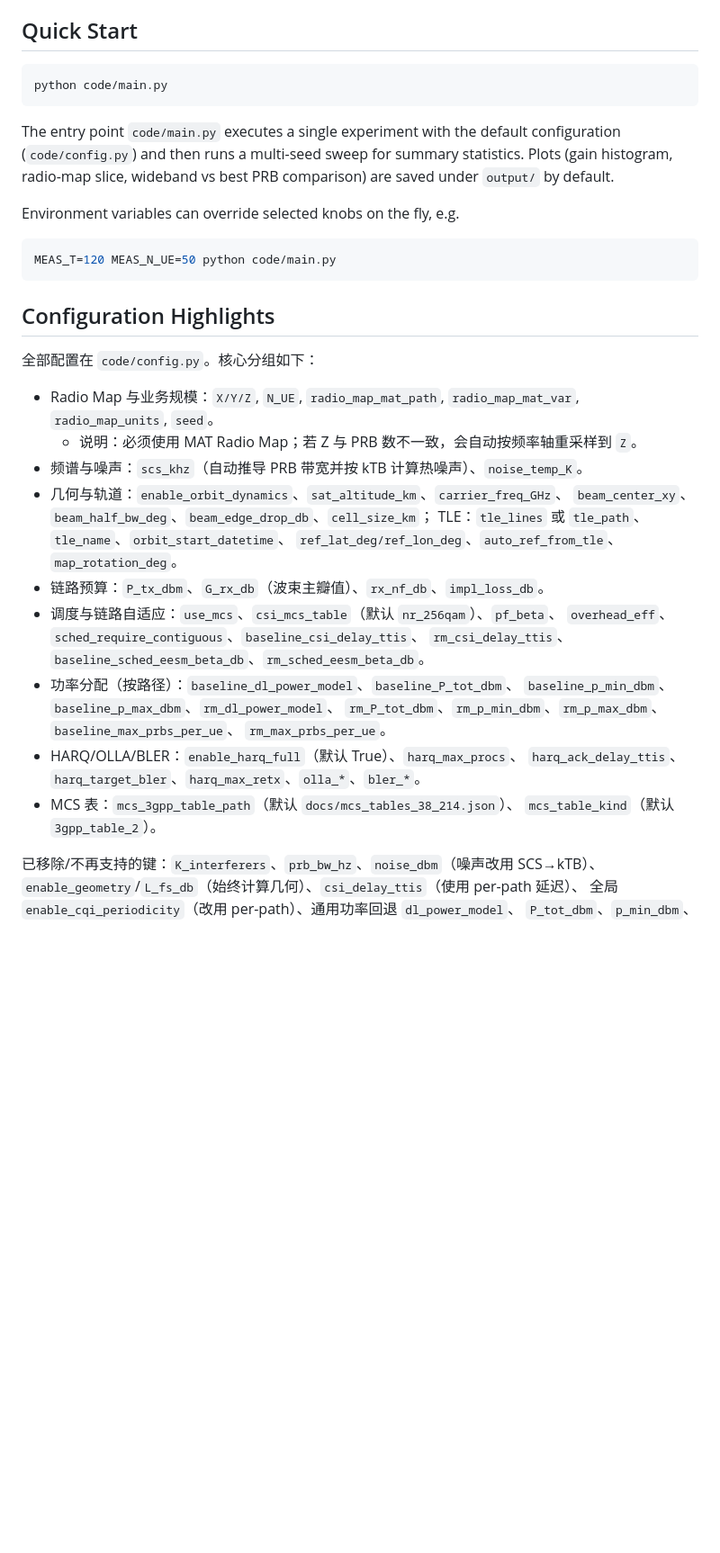
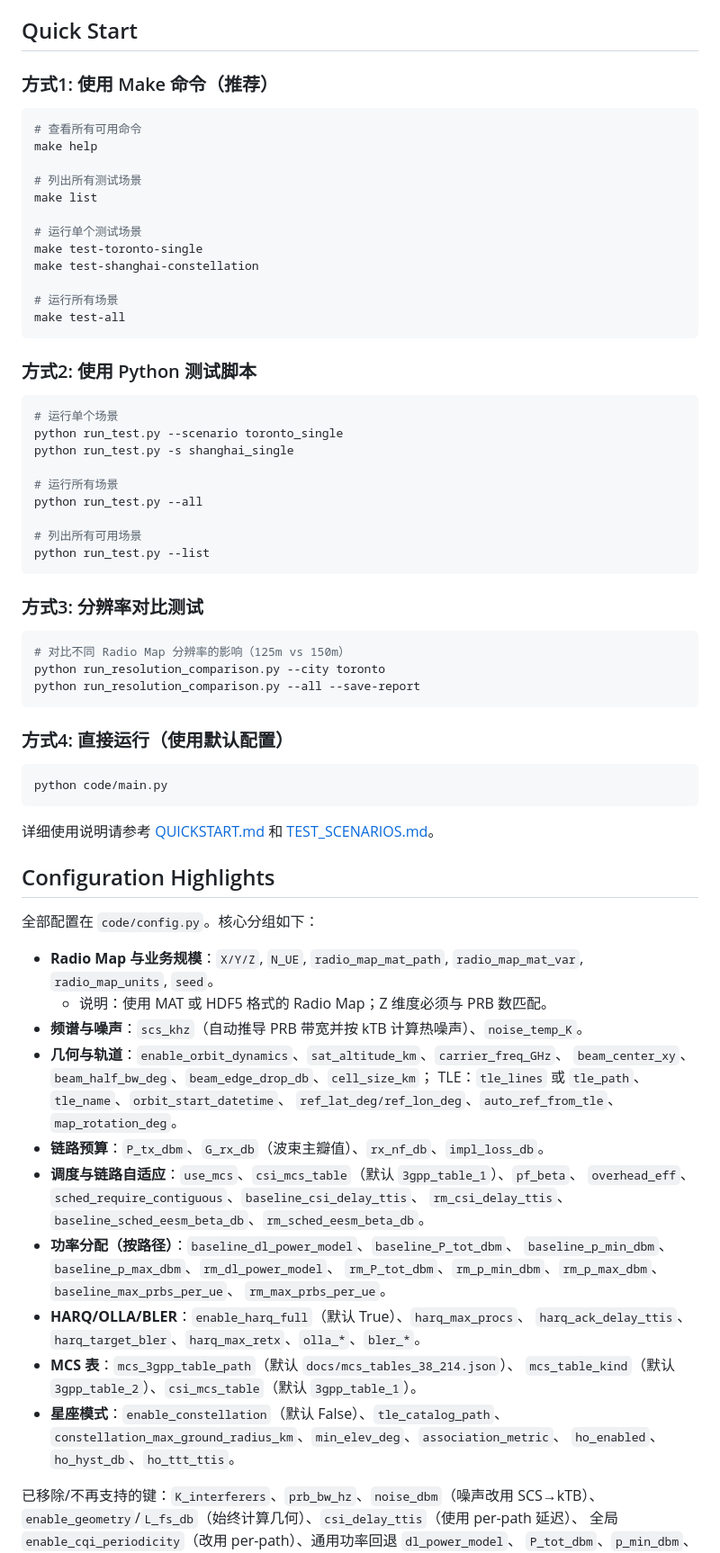
Before and after one commit to Trossiyea/6G-DTC-Dynamic-Access, a Markdown page: README.md, the part around one of its changes. Shown at 90% size. Rendered like a GitHub page; blank space fills up the shorter version.

````diff
--- a/README.md
+++ b/README.md
@@ -31,45 +31,77 @@ Prerequisites
 
 Quick Start
 -----------
+
+### 方式1: 使用 Make 命令（推荐）
+```bash
+# 查看所有可用命令
+make help
+
+# 列出所有测试场景
+make list
+
+# 运行单个测试场景
+make test-toronto-single
+make test-shanghai-constellation
+
+# 运行所有场景
+make test-all
+```
+
+### 方式2: 使用 Python 测试脚本
+```bash
+# 运行单个场景
+python run_test.py --scenario toronto_single
+python run_test.py -s shanghai_single
+
+# 运行所有场景
+python run_test.py --all
+
+# 列出所有可用场景
+python run_test.py --list
+```
+
+### 方式3: 分辨率对比测试
+```bash
+# 对比不同 Radio Map 分辨率的影响（125m vs 150m）
+python run_resolution_comparison.py --city toronto
+python run_resolution_comparison.py --all --save-report
+```
+
+### 方式4: 直接运行（使用默认配置）
 ```bash
 python code/main.py
 ```
 
-The entry point `code/main.py` executes a single experiment with the default
-configuration (`code/config.py`) and then runs a multi-seed sweep for summary
-statistics. Plots (gain histogram, radio-map slice, wideband vs best PRB
-comparison) are saved under `output/` by default.
-
-Environment variables can override selected knobs on the fly, e.g.
-
-```bash
-MEAS_T=120 MEAS_N_UE=50 python code/main.py
-```
+详细使用说明请参考 [QUICKSTART.md](QUICKSTART.md) 和 [TEST_SCENARIOS.md](TEST_SCENARIOS.md)。
 
 
 Configuration Highlights
 ------------------------
 全部配置在 `code/config.py`。核心分组如下：
 
-- Radio Map 与业务规模：`X/Y/Z`, `N_UE`, `radio_map_mat_path`, `radio_map_mat_var`, `radio_map_units`, `seed`。
-  - 说明：必须使用 MAT Radio Map；若 Z 与 PRB 数不一致，会自动按频率轴重采样到 `Z`。
-- 频谱与噪声：`scs_khz`（自动推导 PRB 带宽并按 kTB 计算热噪声）、`noise_temp_K`。
-- 几何与轨道：`enable_orbit_dynamics`、`sat_altitude_km`、`carrier_freq_GHz`、
+- **Radio Map 与业务规模**：`X/Y/Z`, `N_UE`, `radio_map_mat_path`, `radio_map_mat_var`, `radio_map_units`, `seed`。
+  - 说明：使用 MAT 或 HDF5 格式的 Radio Map；Z 维度必须与 PRB 数匹配。
+- **频谱与噪声**：`scs_khz`（自动推导 PRB 带宽并按 kTB 计算热噪声）、`noise_temp_K`。
+- **几何与轨道**：`enable_orbit_dynamics`、`sat_altitude_km`、`carrier_freq_GHz`、
   `beam_center_xy`、`beam_half_bw_deg`、`beam_edge_drop_db`、`cell_size_km`；
   TLE：`tle_lines` 或 `tle_path`、`tle_name`、`orbit_start_datetime`、
   `ref_lat_deg/ref_lon_deg`、`auto_ref_from_tle`、`map_rotation_deg`。
-- 链路预算：`P_tx_dbm`、`G_rx_db`（波束主瓣值）、`rx_nf_db`、`impl_loss_db`。
-- 调度与链路自适应：`use_mcs`、`csi_mcs_table`（默认 `nr_256qam`）、`pf_beta`、
+- **链路预算**：`P_tx_dbm`、`G_rx_db`（波束主瓣值）、`rx_nf_db`、`impl_loss_db`。
+- **调度与链路自适应**：`use_mcs`、`csi_mcs_table`（默认 `3gpp_table_1`）、`pf_beta`、
   `overhead_eff`、`sched_require_contiguous`、`baseline_csi_delay_ttis`、
   `rm_csi_delay_ttis`、`baseline_sched_eesm_beta_db`、`rm_sched_eesm_beta_db`。
-- 功率分配（按路径）：`baseline_dl_power_model`、`baseline_P_tot_dbm`、
+- **功率分配（按路径）**：`baseline_dl_power_model`、`baseline_P_tot_dbm`、
   `baseline_p_min_dbm`、`baseline_p_max_dbm`、`rm_dl_power_model`、
   `rm_P_tot_dbm`、`rm_p_min_dbm`、`rm_p_max_dbm`、`baseline_max_prbs_per_ue`、
   `rm_max_prbs_per_ue`。
-- HARQ/OLLA/BLER：`enable_harq_full`（默认 True）、`harq_max_procs`、
+- **HARQ/OLLA/BLER**：`enable_harq_full`（默认 True）、`harq_max_procs`、
   `harq_ack_delay_ttis`、`harq_target_bler`、`harq_max_retx`、`olla_*`、`bler_*`。
-- MCS 表：`mcs_3gpp_table_path`（默认 `docs/mcs_tables_38_214.json`）、
-  `mcs_table_kind`（默认 `3gpp_table_2`）。
+- **MCS 表**：`mcs_3gpp_table_path`（默认 `docs/mcs_tables_38_214.json`）、
+  `mcs_table_kind`（默认 `3gpp_table_2`）、`csi_mcs_table`（默认 `3gpp_table_1`）。
+- **星座模式**：`enable_constellation`（默认 False）、`tle_catalog_path`、
+  `constellation_max_ground_radius_km`、`min_elev_deg`、`association_metric`、
+  `ho_enabled`、`ho_hyst_db`、`ho_ttt_ttis`。
 
 已移除/不再支持的键：`K_interferers`、`prb_bw_hz`、`noise_dbm`（噪声改用 SCS→kTB）、
 `enable_geometry`/`L_fs_db`（始终计算几何）、`csi_delay_ttis`（使用 per-path 延迟）、
````
Also changed, not shown: other parts of README.md (+41 -8 lines).
